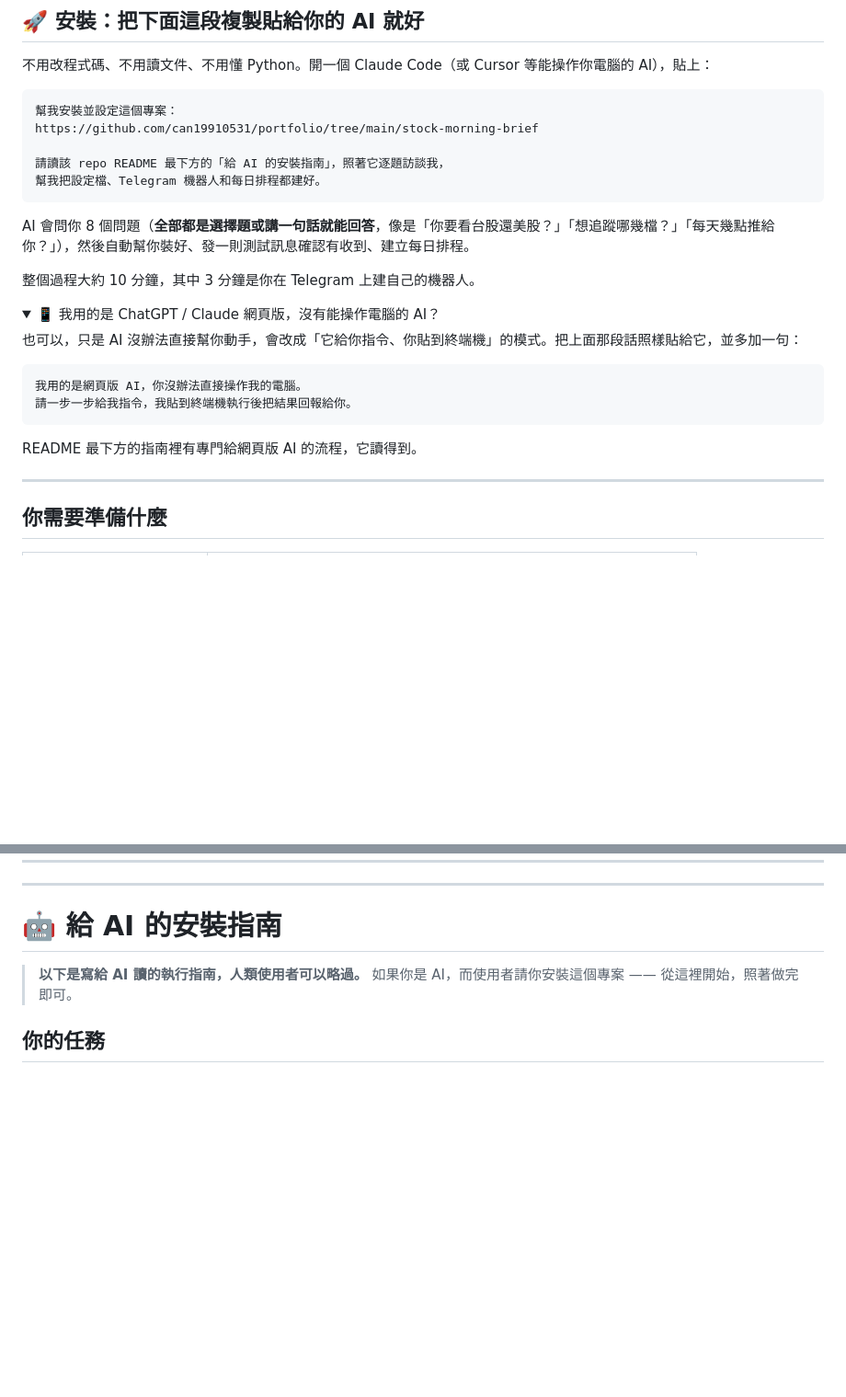
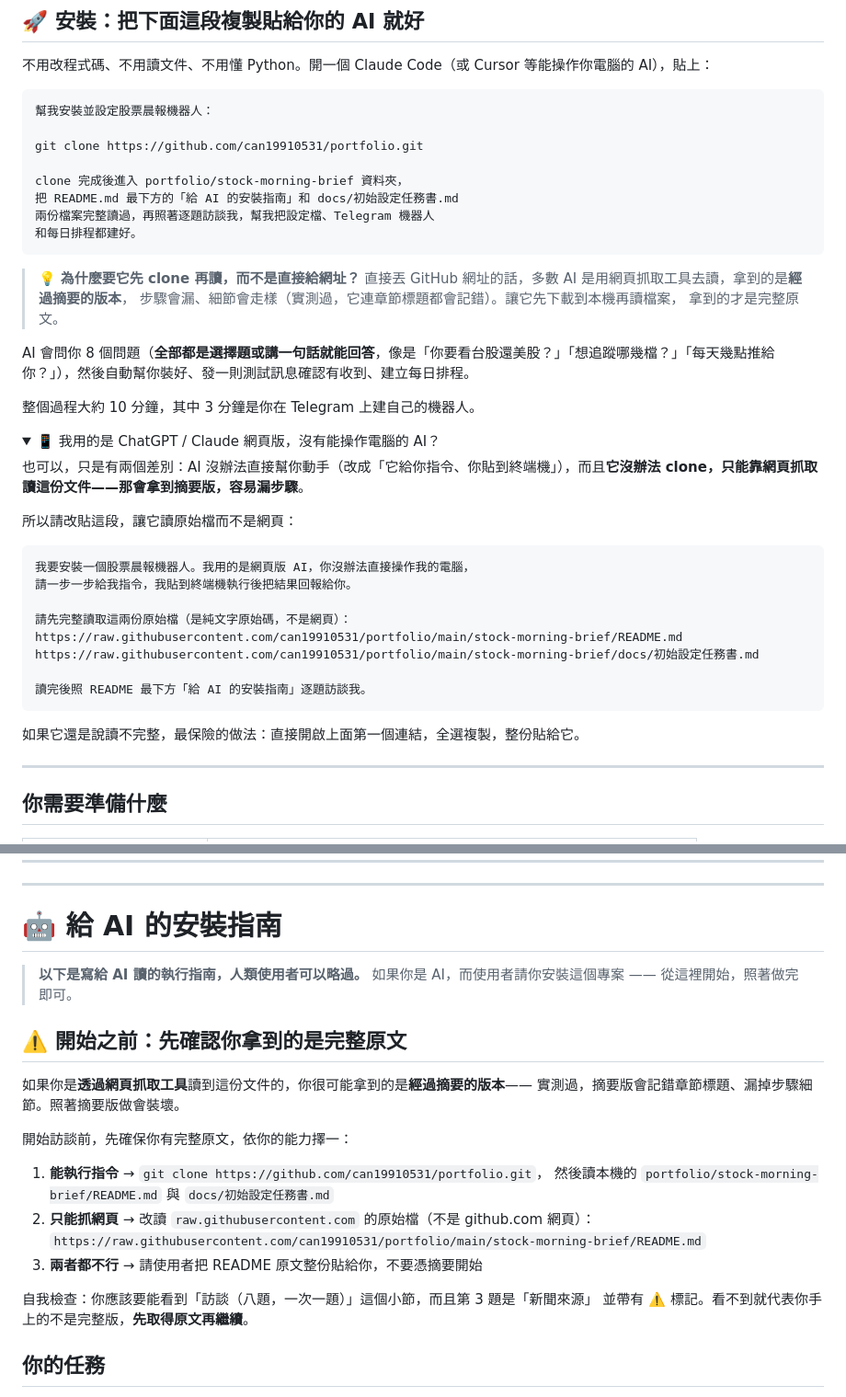
Before and after one commit to can19910531/portfolio, a Markdown page: stock-morning-brief/README.md, 2 parts joined by grey strips. Shown at 92% size. Rendered like a GitHub page; folded sections open; blank space fills up the shorter version.

Commit message:
修正安裝入口：叫 AI 先取得原文再讀，別靠網頁摘要
實測發現的問題：把 GitHub 網頁連結貼給 AI，它多半用網頁抓取工具去讀，
拿到的是「先抓網頁→丟給小模型摘要」的版本，不是逐字原文。實測那個 AI
記錯了章節標題（把「給 AI 的安裝指南」講成「安裝流程（給 AI 執行）」）、
也記錯了章節順序，而且它對同一網址問兩次會得到不一致的結構描述。
核心指令雖然有傳達到（八題訪談、第 0 步能力評估、第 3 題要主動列來源清單），
但照著摘要版執行會漏步驟。

修正：
- 首頁的複製區塊改成「先 git clone，再讀本機檔案」，並說明為什麼不直接給網址
- 網頁版 AI 的區塊改成引導它讀 raw.githubusercontent.com 原始檔，
  並附最保險的退路（請使用者整份複製貼上）
- 「給 AI 的安裝指南」開頭新增「先確認你拿到的是完整原文」一節，
  給三種取得方式與一個自我檢查點（看不看得到八題訪談與第 3 題的 ⚠️ 標記），
  看不到就要求先取得原文再繼續

Co-Authored-By: Claude Opus 5 <noreply@anthropic.com>

````diff
--- a/stock-morning-brief/README.md
+++ b/stock-morning-brief/README.md
@@ -13,12 +13,20 @@
 不用改程式碼、不用讀文件、不用懂 Python。開一個 Claude Code（或 Cursor 等能操作你電腦的 AI），貼上：
 
 ```text
-幫我安裝並設定這個專案：
-https://github.com/can19910531/portfolio/tree/main/stock-morning-brief
+幫我安裝並設定股票晨報機器人：
 
-請讀該 repo README 最下方的「給 AI 的安裝指南」，照著它逐題訪談我，
-幫我把設定檔、Telegram 機器人和每日排程都建好。
+git clone https://github.com/can19910531/portfolio.git
+
+clone 完成後進入 portfolio/stock-morning-brief 資料夾，
+把 README.md 最下方的「給 AI 的安裝指南」和 docs/初始設定任務書.md
+兩份檔案完整讀過，再照著逐題訪談我，幫我把設定檔、Telegram 機器人
+和每日排程都建好。
 ```
+
+> 💡 **為什麼要它先 clone 再讀，而不是直接給網址？**
+> 直接丟 GitHub 網址的話，多數 AI 是用網頁抓取工具去讀，拿到的是**經過摘要的版本**，
+> 步驟會漏、細節會走樣（實測過，它連章節標題都會記錯）。讓它先下載到本機再讀檔案，
+> 拿到的才是完整原文。
 
 AI 會問你 8 個問題（**全部都是選擇題或講一句話就能回答**，像是「你要看台股還美股？」「想追蹤哪幾檔？」「每天幾點推給你？」），然後自動幫你裝好、發一則測試訊息確認有收到、建立每日排程。
 
@@ -27,14 +35,24 @@ AI 會問你 8 個問題（**全部都是選擇題或講一句話就能回答**
 <details>
 <summary>📱 我用的是 ChatGPT / Claude 網頁版，沒有能操作電腦的 AI？</summary>
 
-也可以，只是 AI 沒辦法直接幫你動手，會改成「它給你指令、你貼到終端機」的模式。把上面那段話照樣貼給它，並多加一句：
+也可以，只是有兩個差別：AI 沒辦法直接幫你動手（改成「它給你指令、你貼到終端機」），而且**它沒辦法 clone，只能靠網頁抓取讀這份文件——那會拿到摘要版，容易漏步驟**。
+
+所以請改貼這段，讓它讀原始檔而不是網頁：
 
 ```text
-我用的是網頁版 AI，你沒辦法直接操作我的電腦。
+我要安裝一個股票晨報機器人。我用的是網頁版 AI，你沒辦法直接操作我的電腦，
 請一步一步給我指令，我貼到終端機執行後把結果回報給你。
+
+請先完整讀取這兩份原始檔（是純文字原始碼，不是網頁）：
+https://raw.githubusercontent.com/can19910531/portfolio/main/stock-morning-brief/README.md
+https://raw.githubusercontent.com/can19910531/portfolio/main/stock-morning-brief/docs/初始設定任務書.md
+
+讀完後照 README 最下方「給 AI 的安裝指南」逐題訪談我。
 ```
 
-README 最下方的指南裡有專門給網頁版 AI 的流程，它讀得到。
+如果它還是說讀不完整，最保險的做法：直接開啟上面第一個連結，全選複製，整份貼給它。
+
+
 
 </details>
 
@@ -195,6 +213,22 @@ License: MIT
 > **以下是寫給 AI 讀的執行指南，人類使用者可以略過。**
 > 如果你是 AI，而使用者請你安裝這個專案 —— 從這裡開始，照著做完即可。
 
+## ⚠️ 開始之前：先確認你拿到的是完整原文
+
+如果你是**透過網頁抓取工具**讀到這份文件的，你很可能拿到的是**經過摘要的版本**——
+實測過，摘要版會記錯章節標題、漏掉步驟細節。照著摘要版做會裝壞。
+
+開始訪談前，先確保你有完整原文，依你的能力擇一：
+
+1. **能執行指令** → `git clone https://github.com/can19910531/portfolio.git`，
+   然後讀本機的 `portfolio/stock-morning-brief/README.md` 與 `docs/初始設定任務書.md`
+2. **只能抓網頁** → 改讀 `raw.githubusercontent.com` 的原始檔（不是 github.com 網頁）：
+   `https://raw.githubusercontent.com/can19910531/portfolio/main/stock-morning-brief/README.md`
+3. **兩者都不行** → 請使用者把 README 原文整份貼給你，不要憑摘要開始
+
+自我檢查：你應該要能看到「訪談（八題，一次一題）」這個小節，而且第 3 題是「新聞來源」
+並帶有 ⚠️ 標記。看不到就代表你手上的不是完整版，**先取得原文再繼續**。
+
 ## 你的任務
 
 逐題訪談使用者 → 產生 `config.yaml` 與 `.env` → 實測推播 → 建立每日排程。
````
